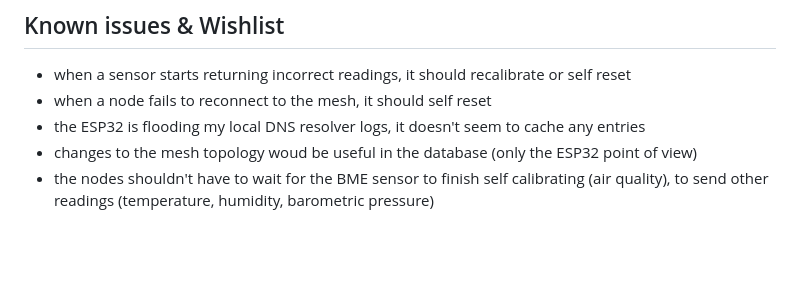
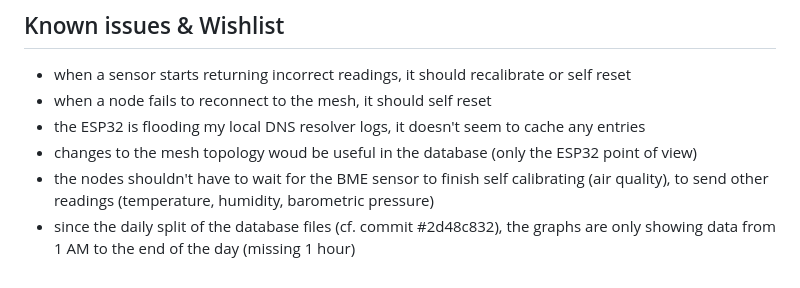
Before and after one commit to GuillaumeRossolini/griotte, a Markdown page: README.md, the part around the change. Drawn GitHub-style; blank space fills up the shorter version.

Commit message:
With new identified known issue

```diff
--- a/README.md
+++ b/README.md
@@ -354,3 +354,4 @@ find \
 * the ESP32 is flooding my local DNS resolver logs, it doesn't seem to cache any entries
 * changes to the mesh topology woud be useful in the database (only the ESP32 point of view)
 * the nodes shouldn't have to wait for the BME sensor to finish self calibrating (air quality), to send other readings (temperature, humidity, barometric pressure)
+* since the daily split of the database files (cf. commit #2d48c832), the graphs are only showing data from 1 AM to the end of the day (missing 1 hour)
```
